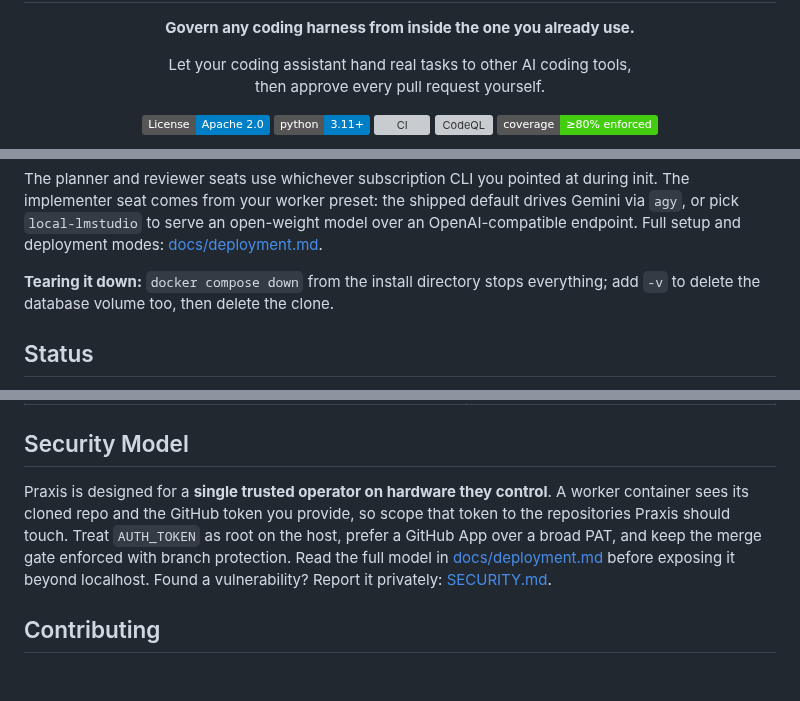
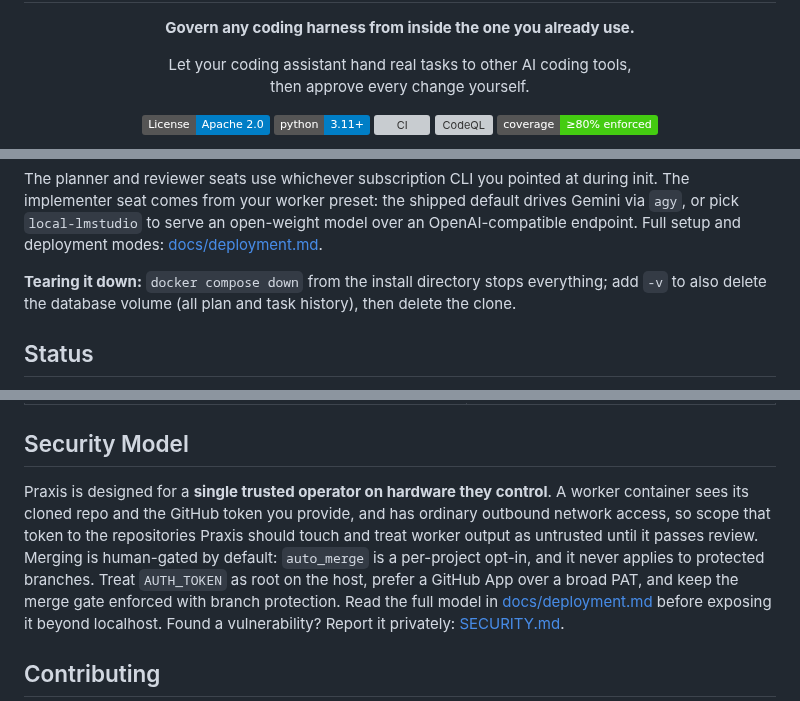
Before and after one commit to adiatmaja/praxis, a Markdown page: README.md, 3 parts joined by grey strips. Rendered like a GitHub page; badges without logos; blank space fills up the shorter version; grey boxes are pictures that could not be loaded.

```diff
--- a/README.md
+++ b/README.md
@@ -6,7 +6,7 @@
 
 <p align="center">
   Let your coding assistant hand real tasks to other AI coding tools,<br>
-  then approve every pull request yourself.
+  then approve every change yourself.
 </p>
 
 <p align="center">
@@ -269,7 +280,8 @@ The implementer seat comes from your worker preset: the shipped default drives G
 endpoint. Full setup and deployment modes: [docs/deployment.md](docs/deployment.md).
 
 **Tearing it down:** `docker compose down` from the install directory stops everything;
-add `-v` to delete the database volume too, then delete the clone.
+add `-v` to also delete the database volume (all plan and task history), then delete
+the clone.
 
 ## Status
 
@@ -298,8 +310,11 @@ wired in, but none have been tested.
 ## Security Model
 
 Praxis is designed for a **single trusted operator on hardware they control**. A worker
-container sees its cloned repo and the GitHub token you provide, so scope that token to
-the repositories Praxis should touch. Treat `AUTH_TOKEN` as root on the host, prefer a
+container sees its cloned repo and the GitHub token you provide, and has ordinary
+outbound network access, so scope that token to the repositories Praxis should touch
+and treat worker output as untrusted until it passes review. Merging is human-gated by
+default: `auto_merge` is a per-project opt-in, and it never applies to protected
+branches. Treat `AUTH_TOKEN` as root on the host, prefer a
 GitHub App over a broad PAT, and keep the merge gate enforced with branch protection.
 Read the full model in
 [docs/deployment.md](docs/deployment.md#security--trust-model) before exposing it beyond
```
Also changed, not shown: other parts of README.md (+23 -12 lines).
